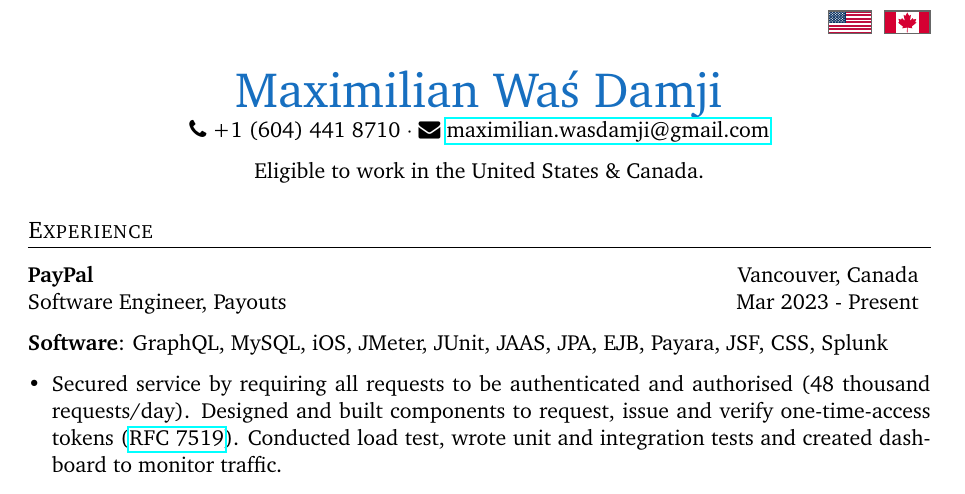
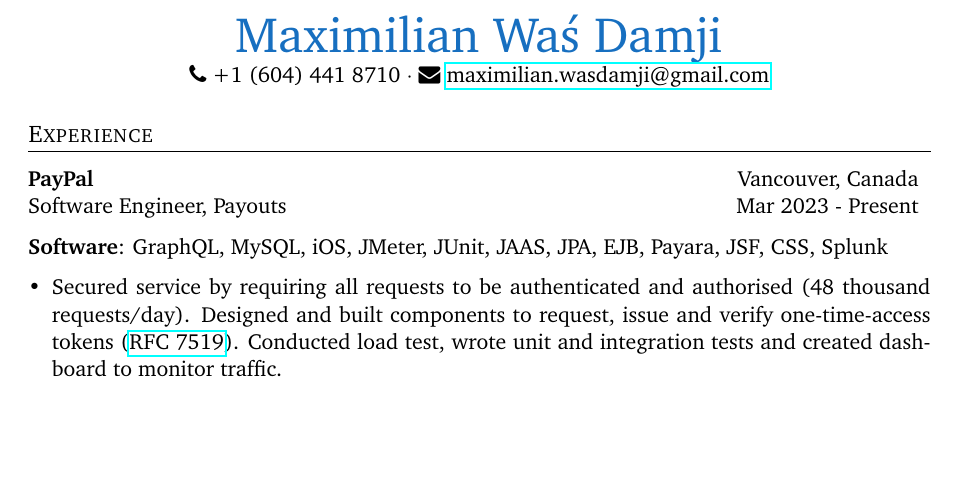
Before and after one commit to Haximilian/resume, a LaTeX CV (resume.tex): part of the page, cut so that both start at the same text, the shorter picture padded with empty space. Compiled offline with pdfLaTeX.

Commit message:
remove flags and eligible to work in the united states

```diff
--- a/resume.tex
+++ b/resume.tex
@@ -1,6 +1,6 @@
 \documentclass[11pt]{article}
 
-\usepackage[a4paper, margin=1in, top=0.6in, bottom=0.6in]{geometry}      % geometry
+\usepackage[a4paper, margin=1in, top=0.8in, bottom=0.8in]{geometry}      % geometry
 \usepackage{charter}                            % font
 \usepackage{parskip}                            % paragraph indentation
 \usepackage[english]{babel}                     % language
@@ -63,11 +63,6 @@
 %     \github{haximilian} \\
 % }
 
-\begin{flushright}
-    \worldflag[width=4mm,stretch=1]{US}
-    \worldflag[width=4mm,stretch=1]{CA}
-\end{flushright}
-
 \begin{center}
     {
         \Huge
@@ -79,10 +74,6 @@
     \email{maximilian.wasdamji@gmail.com}
 \end{center}
 
-\begin{center}
-Eligible to work in the United States \& Canada.
-\end{center}
-
 \input{experience.tex}
 
 \input{projects.tex}
```
